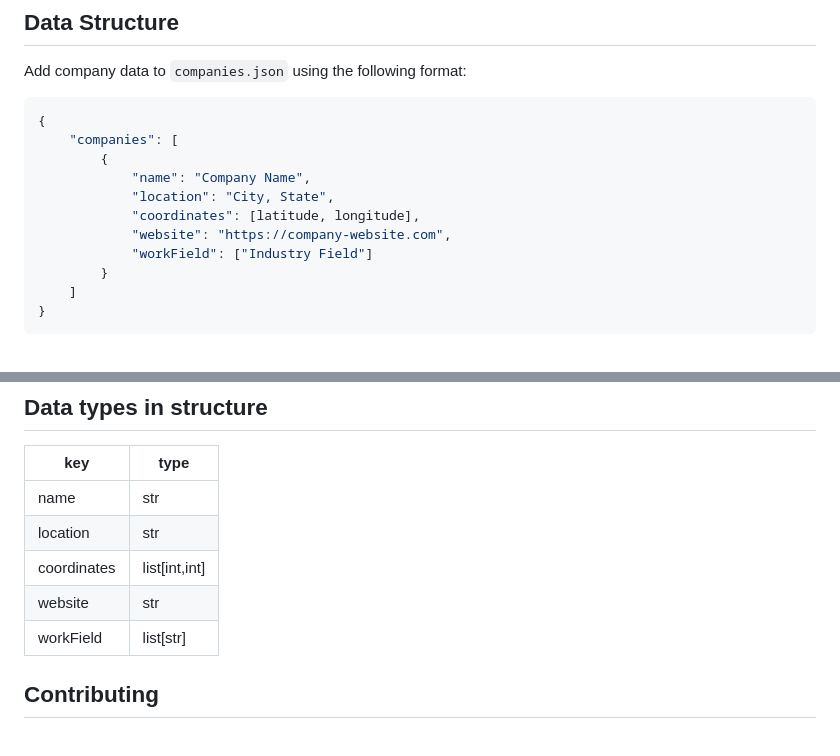
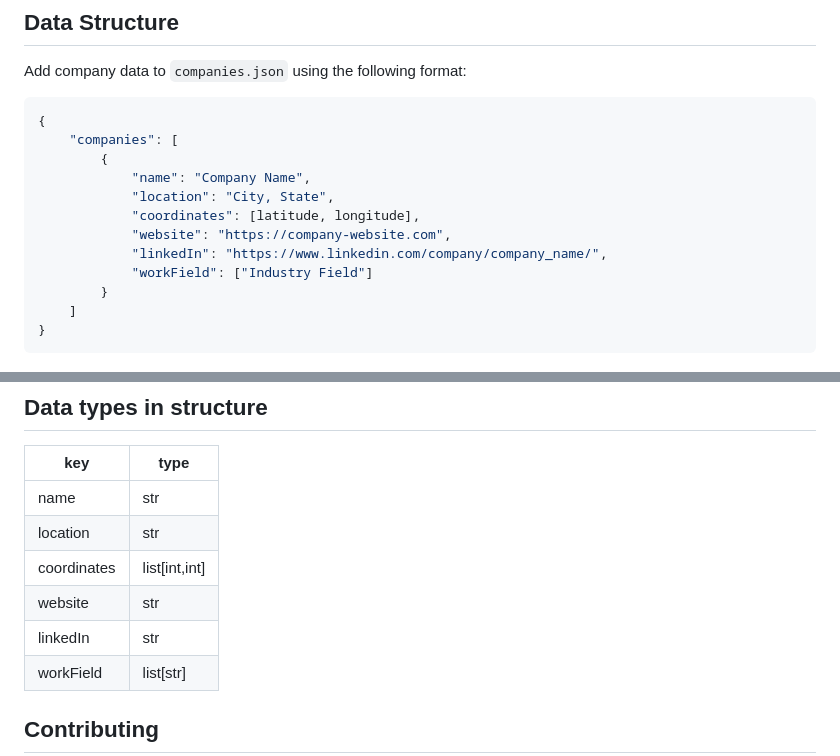
Before and after one commit to icecore2/tech-map-canada, a Markdown page: README.md, 2 parts joined by grey strips. GitHub-like rendering.

```diff
--- a/README.md
+++ b/README.md
@@ -85,6 +85,7 @@ Add company data to `companies.json` using the following format:
             "location": "City, State",
             "coordinates": [latitude, longitude],
             "website": "https://company-website.com",
+            "linkedIn": "https://www.linkedin.com/company/company_name/",
             "workField": ["Industry Field"]
         }
     ]
@@ -98,6 +99,7 @@ Add company data to `companies.json` using the following format:
 |location|str|
 |coordinates|list[int,int]|
 |website|str|
+|linkedIn|str|
 |workField|list[str]|
 
 
```
